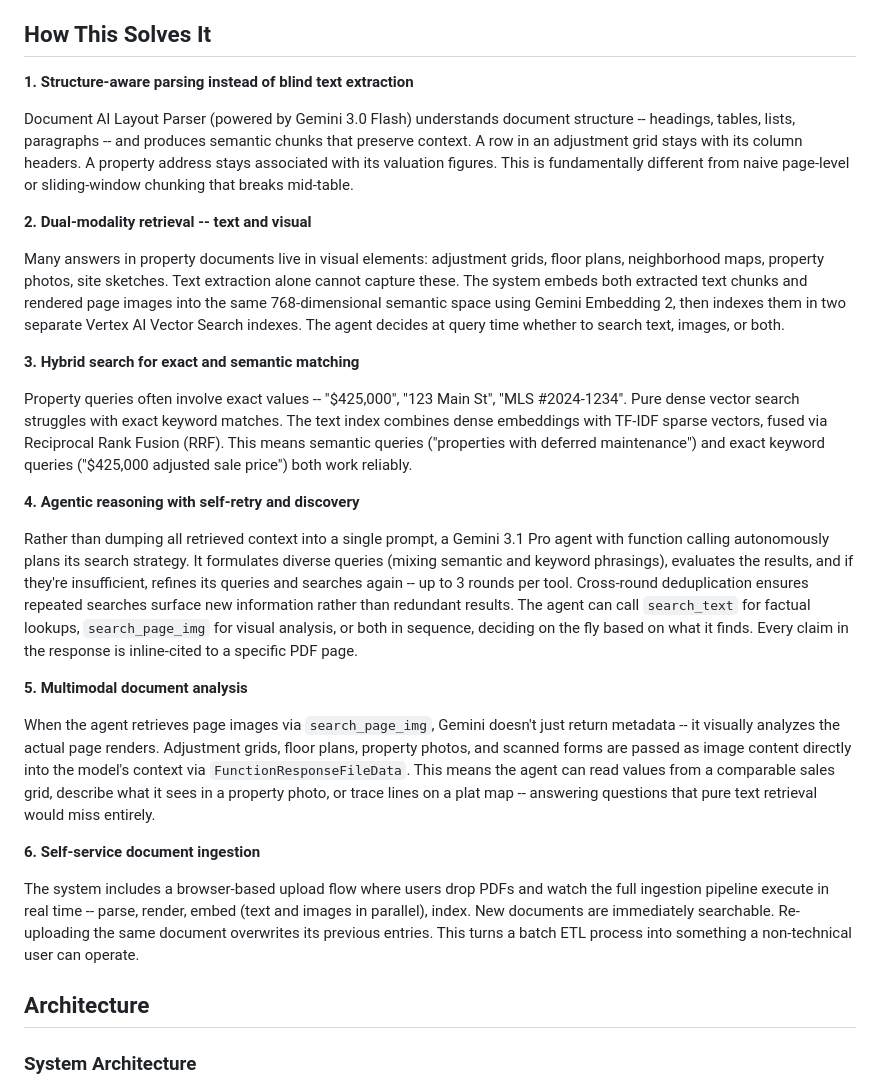
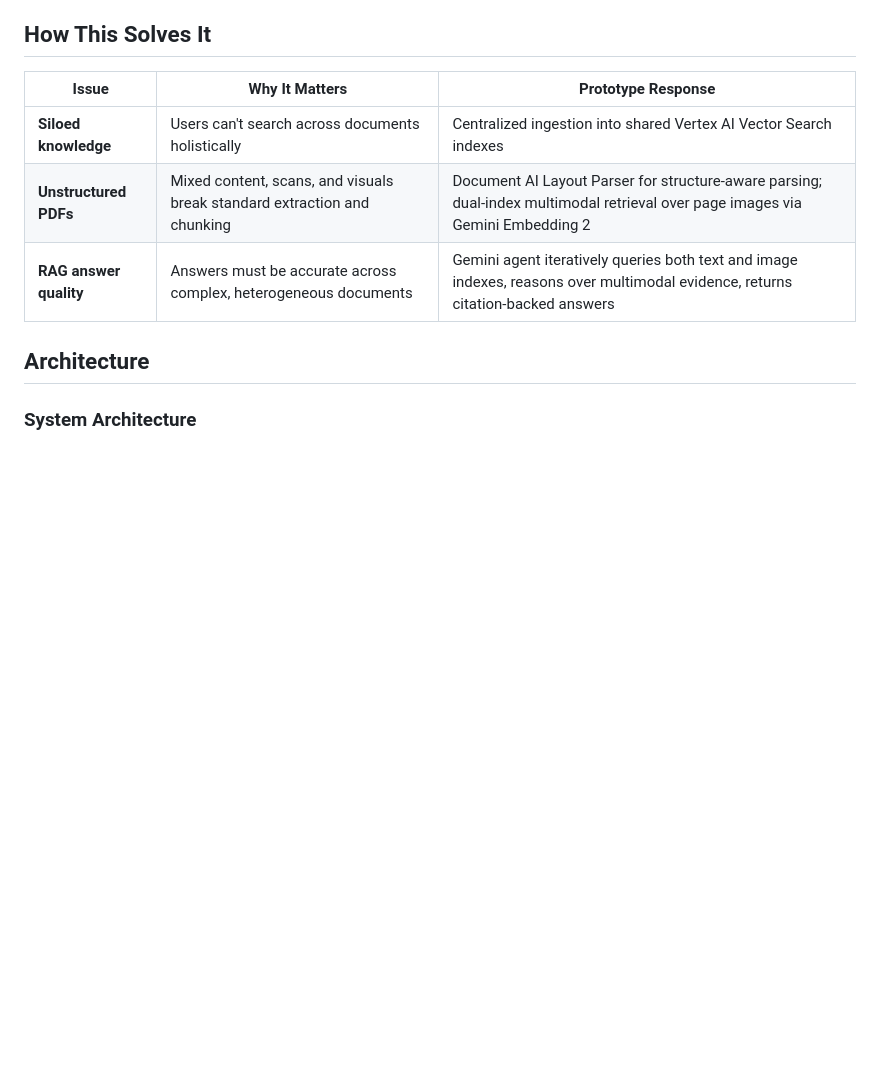
Before and after one commit to guanxi-shen/property-intelligence, a Markdown page: README.md, the part around the change. Rendered like a GitHub page; blank space fills up the shorter version.

Commit message:
Condense How This Solves It section into summary table

```diff
--- a/README.md
+++ b/README.md
@@ -25,29 +25,11 @@ A large real estate customer needs a property valuation chatbot, but their propr
 
 ## How This Solves It
 
-**1. Structure-aware parsing instead of blind text extraction**
-
-Document AI Layout Parser (powered by Gemini 3.0 Flash) understands document structure -- headings, tables, lists, paragraphs -- and produces semantic chunks that preserve context. A row in an adjustment grid stays with its column headers. A property address stays associated with its valuation figures. This is fundamentally different from naive page-level or sliding-window chunking that breaks mid-table.
-
-**2. Dual-modality retrieval -- text and visual**
-
-Many answers in property documents live in visual elements: adjustment grids, floor plans, neighborhood maps, property photos, site sketches. Text extraction alone cannot capture these. The system embeds both extracted text chunks and rendered page images into the same 768-dimensional semantic space using Gemini Embedding 2, then indexes them in two separate Vertex AI Vector Search indexes. The agent decides at query time whether to search text, images, or both.
-
-**3. Hybrid search for exact and semantic matching**
-
-Property queries often involve exact values -- "$425,000", "123 Main St", "MLS #2024-1234". Pure dense vector search struggles with exact keyword matches. The text index combines dense embeddings with TF-IDF sparse vectors, fused via Reciprocal Rank Fusion (RRF). This means semantic queries ("properties with deferred maintenance") and exact keyword queries ("$425,000 adjusted sale price") both work reliably.
-
-**4. Agentic reasoning with self-retry and discovery**
-
-Rather than dumping all retrieved context into a single prompt, a Gemini 3.1 Pro agent with function calling autonomously plans its search strategy. It formulates diverse queries (mixing semantic and keyword phrasings), evaluates the results, and if they're insufficient, refines its queries and searches again -- up to 3 rounds per tool. Cross-round deduplication ensures repeated searches surface new information rather than redundant results. The agent can call `search_text` for factual lookups, `search_page_img` for visual analysis, or both in sequence, deciding on the fly based on what it finds. Every claim in the response is inline-cited to a specific PDF page.
-
-**5. Multimodal document analysis**
-
-When the agent retrieves page images via `search_page_img`, Gemini doesn't just return metadata -- it visually analyzes the actual page renders. Adjustment grids, floor plans, property photos, and scanned forms are passed as image content directly into the model's context via `FunctionResponseFileData`. This means the agent can read values from a comparable sales grid, describe what it sees in a property photo, or trace lines on a plat map -- answering questions that pure text retrieval would miss entirely.
-
-**6. Self-service document ingestion**
-
-The system includes a browser-based upload flow where users drop PDFs and watch the full ingestion pipeline execute in real time -- parse, render, embed (text and images in parallel), index. New documents are immediately searchable. Re-uploading the same document overwrites its previous entries. This turns a batch ETL process into something a non-technical user can operate.
+| Issue | Why It Matters | Prototype Response |
+|-------|---------------|-------------------|
+| **Siloed knowledge** | Users can't search across documents holistically | Centralized ingestion into shared Vertex AI Vector Search indexes |
+| **Unstructured PDFs** | Mixed content, scans, and visuals break standard extraction and chunking | Document AI Layout Parser for structure-aware parsing; dual-index multimodal retrieval over page images via Gemini Embedding 2 |
+| **RAG answer quality** | Answers must be accurate across complex, heterogeneous documents | Gemini agent iteratively queries both text and image indexes, reasons over multimodal evidence, returns citation-backed answers |
 
 ## Architecture
 
```
